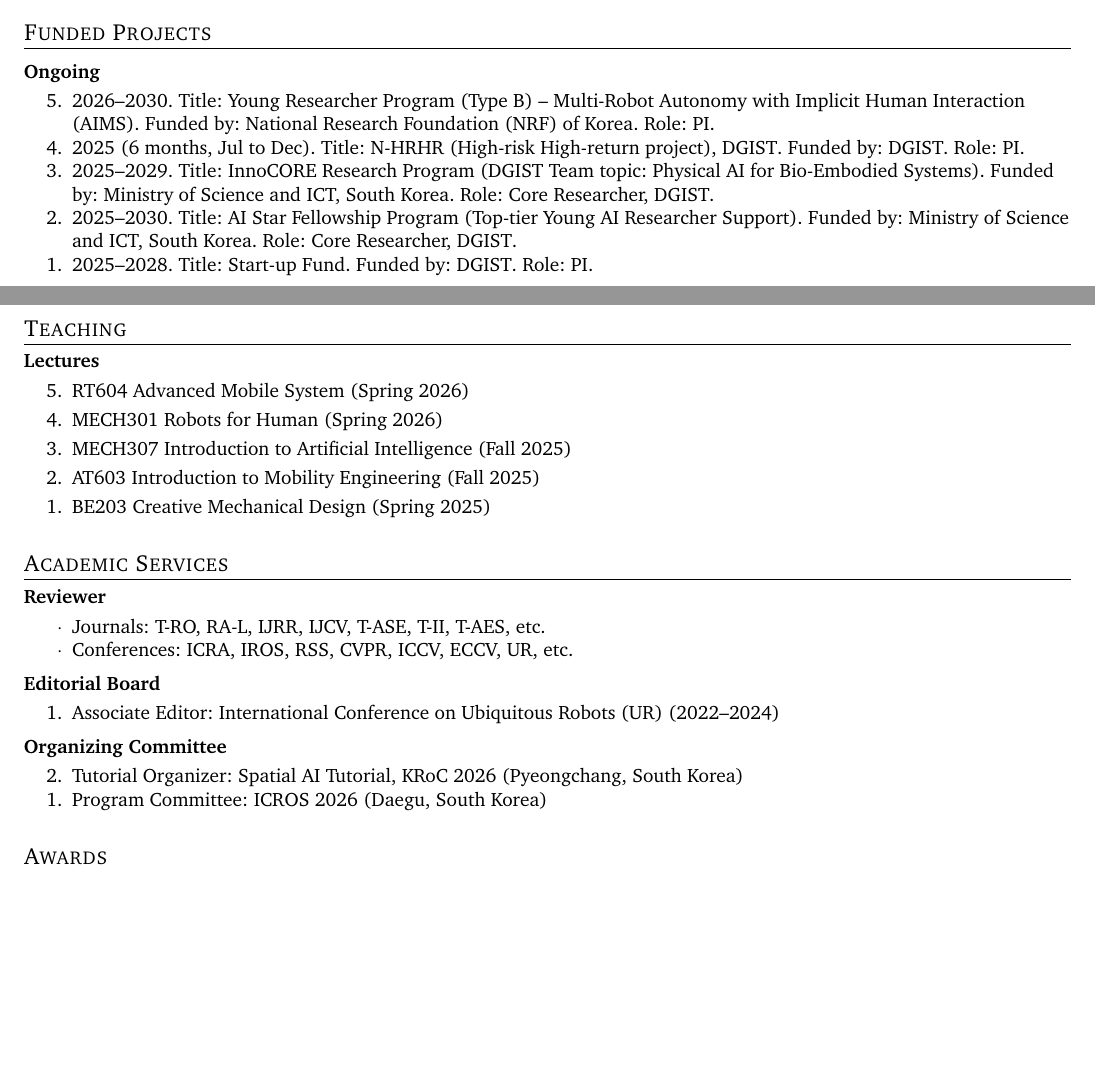
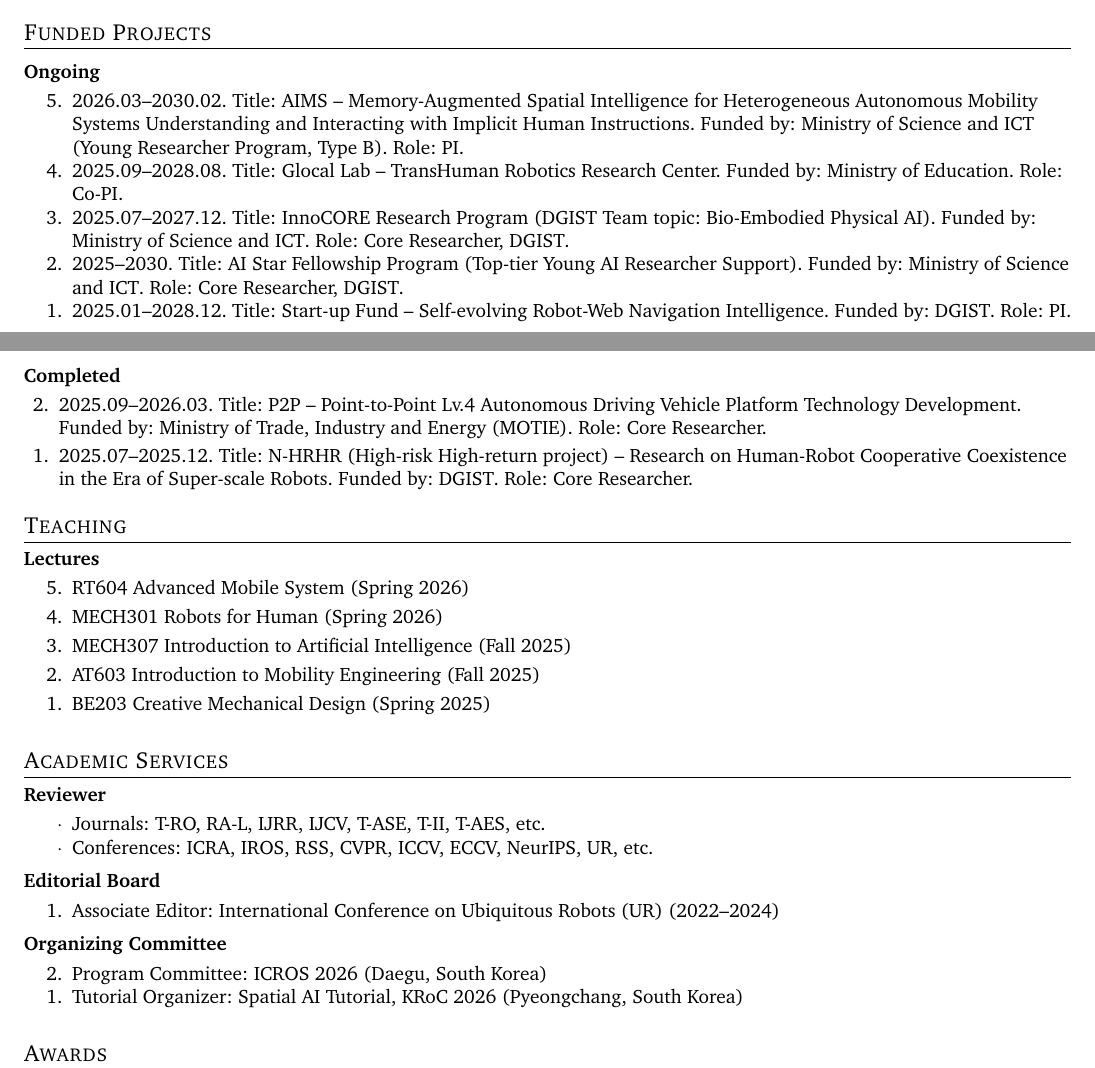
Before and after one commit to gisbi-kim/cv-giseopkim, a LaTeX CV (main.tex): two parts of pages 2 and 3 of 5, joined at a grey line, cut so that both start at the same text, the shorter picture padded with empty space. Compiled offline with pdfLaTeX.

Commit message:
Updates from Overleaf

```diff
--- a/main.tex
+++ b/main.tex
@@ -311,21 +311,29 @@
 
 \vspace{1mm}
 \begin{pubSubsectionNum}{Ongoing}
-    \item 2026--2030. Title: Young Researcher Program (Type B) -- Multi-Robot Autonomy with Implicit Human Interaction (AIMS). Funded by: National Research Foundation (NRF) of Korea. Role: PI.
+    \item 2026.03--2030.02. Title: AIMS -- Memory-Augmented Spatial Intelligence for Heterogeneous Autonomous Mobility Systems Understanding and Interacting with Implicit Human Instructions. Funded by: Ministry of Science and ICT (Young Researcher Program, Type B). Role: PI.
     \vspace{-1mm}
-    \item 2025 (6 months, Jul to Dec). Title: N-HRHR (High-risk High-return project), DGIST. Funded by: DGIST. Role: PI.
+    \item 2025.09--2028.08. Title: Glocal Lab -- TransHuman Robotics Research Center. Funded by: Ministry of Education. Role: Co-PI.
     \vspace{-1mm}
-    \item 2025--2029. Title: InnoCORE Research Program (DGIST Team topic: Physical AI for Bio-Embodied Systems). Funded by: Ministry of Science and ICT, South Korea. Role: Core Researcher, DGIST.
+    \item 2025.07--2027.12. Title: InnoCORE Research Program (DGIST Team topic: Bio-Embodied Physical AI). Funded by: Ministry of Science and ICT. Role: Core Researcher, DGIST.
     \vspace{-1mm}
-    \item 2025--2030. Title: AI Star Fellowship Program (Top-tier Young AI Researcher Support). Funded by: Ministry of Science and ICT, South Korea. Role: Core Researcher, DGIST.
+    \item 2025--2030. Title: AI Star Fellowship Program (Top-tier Young AI Researcher Support). Funded by: Ministry of Science and ICT. Role: Core Researcher, DGIST.
     \vspace{-1mm}
-    \item 2025--2028. Title: Start-up Fund. Funded by: DGIST. Role: PI.
-    \vspace{-1mm}
+    \item 2025.01--2028.12. Title: Start-up Fund -- Self-evolving Robot-Web Navigation Intelligence. Funded by: DGIST. Role: PI.
 \end{pubSubsectionNum}
 
-% \begin{pubSubsectionNum}{Completed}
-%     \item TBA
-% \end{pubSubsectionNum}
+\vspace{-2mm}
+\vspace{-2mm}
+\vspace{1mm}
+\noindent\textbf{Completed}
+\vspace{-1mm}
+\begin{list}{\arabic{enumi}.}{\usecounter{enumi}\setcounter{enumi}{1}\leftmargin=0.25in\itemsep=-1pt}
+    \setcounter{enumi}{1}
+    \item 2025.09--2026.03. Title: P2P -- Point-to-Point Lv.4 Autonomous Driving Vehicle Platform Technology Development. Funded by: Ministry of Trade, Industry and Energy (MOTIE). Role: Core Researcher.
+    \vspace{-1mm}
+    \setcounter{enumi}{0}
+    \item 2025.07--2025.12. Title: N-HRHR (High-risk High-return project) -- Research on Human-Robot Cooperative Coexistence in the Era of Super-scale Robots. Funded by: DGIST. Role: Core Researcher.
+\end{list}
 
 % \begin{pubSubsectionNum}{Before DGIST (--2021)}
 %     \item 2021. Title: Development of technology for analyzing and predicting disaster risks in urban spaces of urban regeneration areas. Funded by: KAIA, MOLIT of South Korea (in total 1,796,000,000 KRW). Role: Developing portable 3D mapping system and software.
@@ -360,7 +368,7 @@
 \begin{pubSubsection}{Reviewer}
     \item Journals: T-RO, RA-L, IJRR, IJCV, T-ASE, T-II, T-AES, etc.
     \vspace{-1mm}
-    \item Conferences: ICRA, IROS, RSS, CVPR, ICCV, ECCV, UR, etc.
+    \item Conferences: ICRA, IROS, RSS, CVPR, ICCV, ECCV, NeurIPS, UR, etc.
 \end{pubSubsection}
 
 \vspace{-2mm}
@@ -370,9 +378,9 @@
 
 \vspace{-2mm}
 \begin{pubSubsectionNum}{Organizing Committee}
+    \item Program Committee: ICROS 2026 (Daegu, South Korea)
+    \vspace{-1mm}
     \item Tutorial Organizer: \href{}{Spatial AI Tutorial}, KRoC 2026 (Pyeongchang, South Korea)
-    \vspace{-1mm}
-    \item Program Committee: ICROS 2026 (Daegu, South Korea)
 \end{pubSubsectionNum}
 
 %-------------------------
```
Also changed, not shown: main.tex (2 more changed lines).
